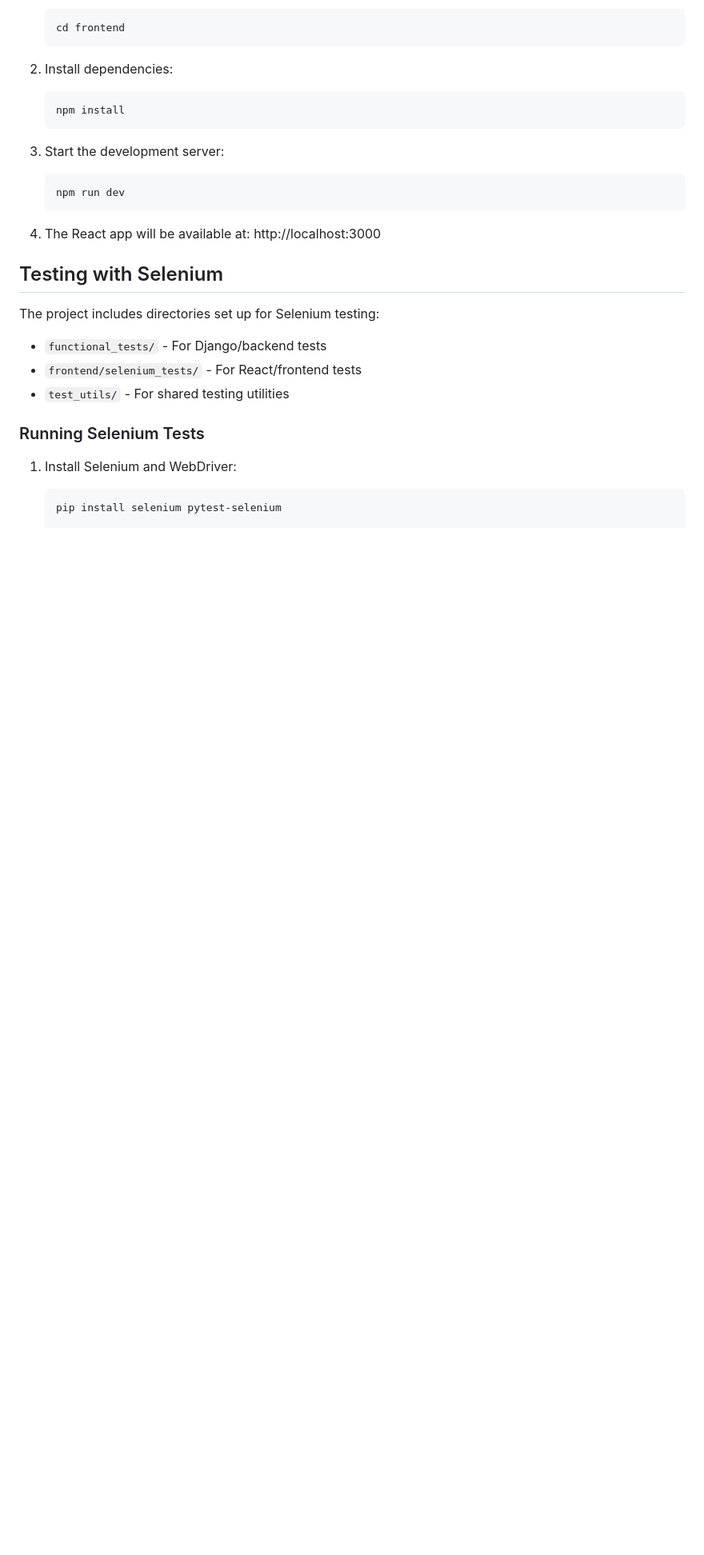
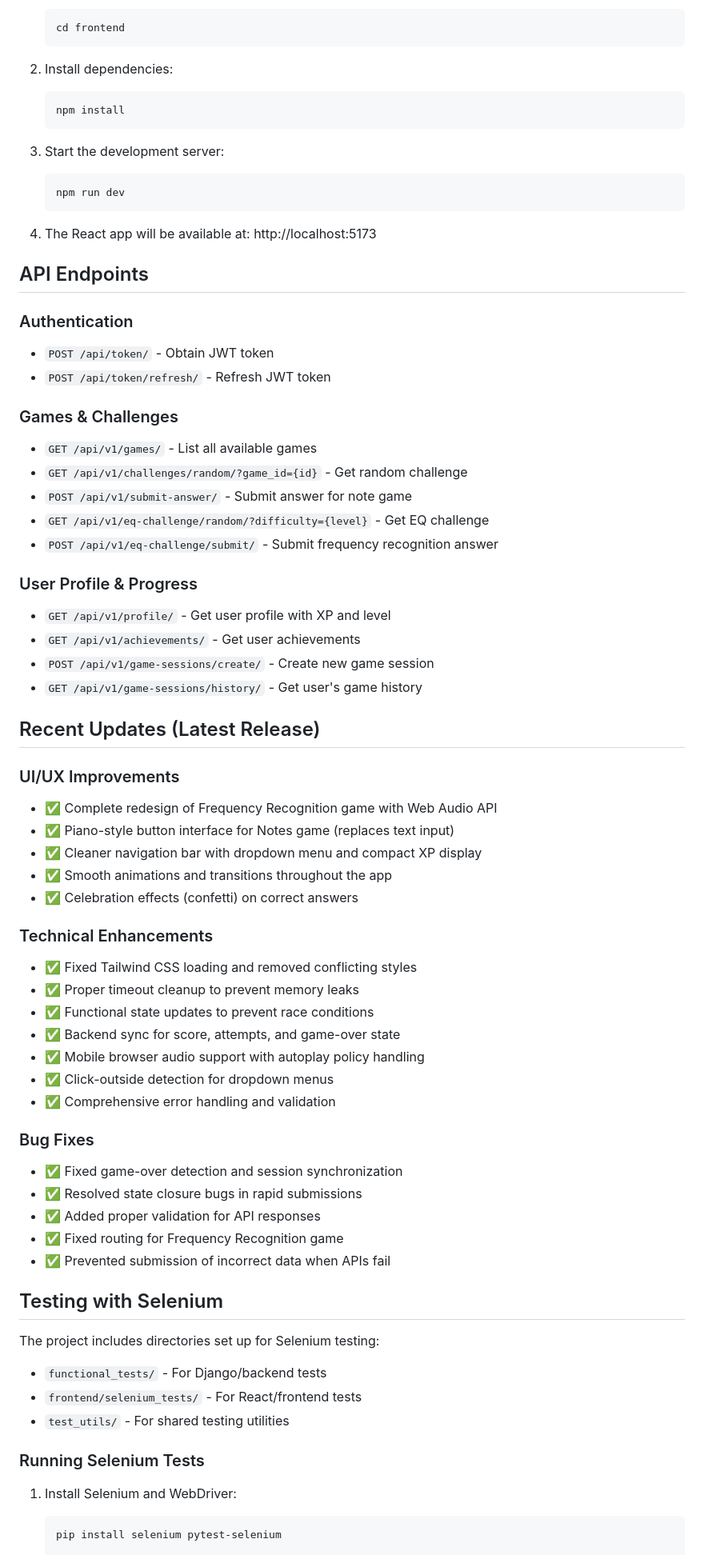
Before and after one commit to Cesar6060/Ear_Tune, a Markdown page: README.md, the part around one of its changes. Shown at 80% size. Drawn GitHub-style; blank space fills up the shorter version.

````diff
--- a/README.md
+++ b/README.md
@@ -94,7 +136,51 @@ Ear_Tune/
    npm run dev
    ```
 
-4. The React app will be available at: http://localhost:3000
+4. The React app will be available at: http://localhost:5173
+
+## API Endpoints
+
+### Authentication
+- `POST /api/token/` - Obtain JWT token
+- `POST /api/token/refresh/` - Refresh JWT token
+
+### Games & Challenges
+- `GET /api/v1/games/` - List all available games
+- `GET /api/v1/challenges/random/?game_id={id}` - Get random challenge
+- `POST /api/v1/submit-answer/` - Submit answer for note game
+- `GET /api/v1/eq-challenge/random/?difficulty={level}` - Get EQ challenge
+- `POST /api/v1/eq-challenge/submit/` - Submit frequency recognition answer
+
+### User Profile & Progress
+- `GET /api/v1/profile/` - Get user profile with XP and level
+- `GET /api/v1/achievements/` - Get user achievements
+- `POST /api/v1/game-sessions/create/` - Create new game session
+- `GET /api/v1/game-sessions/history/` - Get user's game history
+
+## Recent Updates (Latest Release)
+
+### UI/UX Improvements
+- ✅ Complete redesign of Frequency Recognition game with Web Audio API
+- ✅ Piano-style button interface for Notes game (replaces text input)
+- ✅ Cleaner navigation bar with dropdown menu and compact XP display
+- ✅ Smooth animations and transitions throughout the app
+- ✅ Celebration effects (confetti) on correct answers
+
+### Technical Enhancements
+- ✅ Fixed Tailwind CSS loading and removed conflicting styles
+- ✅ Proper timeout cleanup to prevent memory leaks
+- ✅ Functional state updates to prevent race conditions
+- ✅ Backend sync for score, attempts, and game-over state
+- ✅ Mobile browser audio support with autoplay policy handling
+- ✅ Click-outside detection for dropdown menus
+- ✅ Comprehensive error handling and validation
+
+### Bug Fixes
+- ✅ Fixed game-over detection and session synchronization
+- ✅ Resolved state closure bugs in rapid submissions
+- ✅ Added proper validation for API responses
+- ✅ Fixed routing for Frequency Recognition game
+- ✅ Prevented submission of incorrect data when APIs fail
 
 ## Testing with Selenium
 
````
Also changed, not shown: other parts of README.md (+72 -15 lines).
